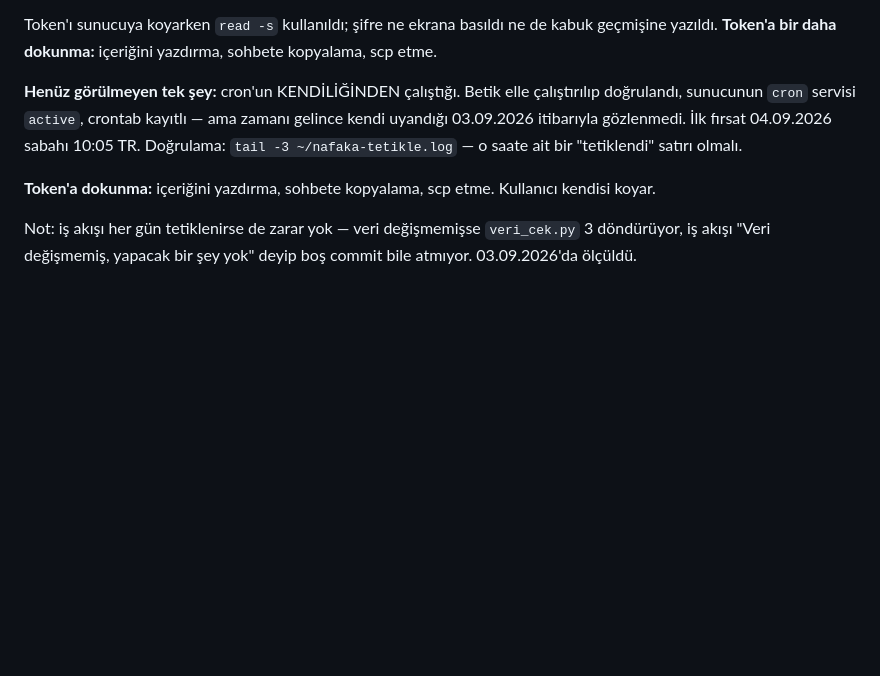
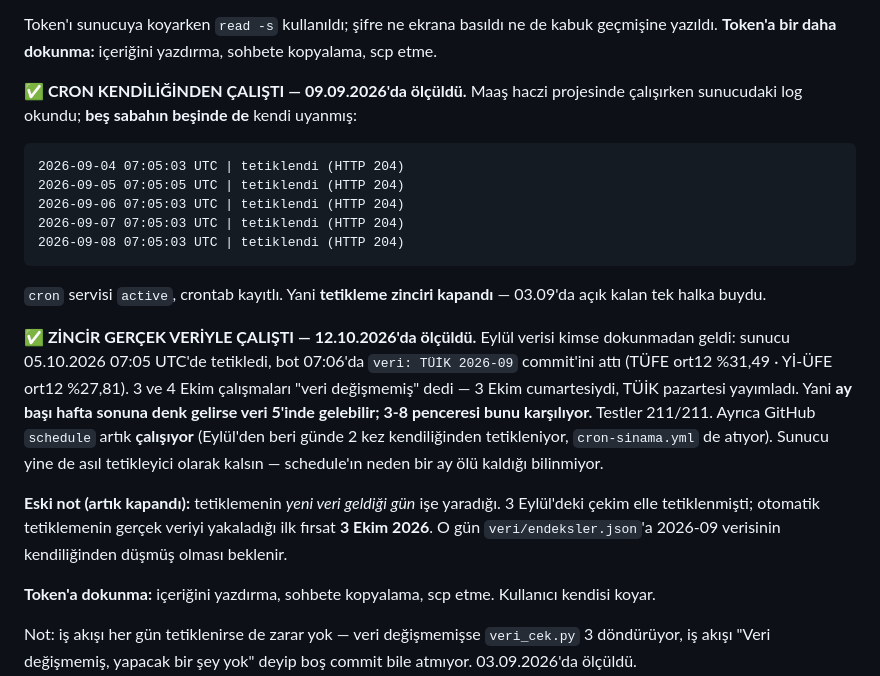
Before and after one commit to Ertugrul2442/nafaka-hesapla, a Markdown page: CLAUDE.md, the part around the change. Rendered like a GitHub page; blank space fills up the shorter version.

Commit message:
CLAUDE.md: Ekim 2026 - zincir gercek veriyle kendiliginden calisti
Co-Authored-By: Claude Opus 5.5 <noreply@anthropic.com>

````diff
--- a/CLAUDE.md
+++ b/CLAUDE.md
@@ -275,11 +275,35 @@ Token'ı sunucuya koyarken `read -s` kullanıldı; şifre ne ekrana basıldı ne
 kabuk geçmişine yazıldı. **Token'a bir daha dokunma:** içeriğini yazdırma,
 sohbete kopyalama, scp etme.
 
-**Henüz görülmeyen tek şey:** cron'un KENDİLİĞİNDEN çalıştığı. Betik elle
-çalıştırılıp doğrulandı, sunucunun `cron` servisi `active`, crontab kayıtlı —
-ama zamanı gelince kendi uyandığı 03.09.2026 itibarıyla gözlenmedi. İlk
-fırsat 04.09.2026 sabahı 10:05 TR. Doğrulama:
-`tail -3 ~/nafaka-tetikle.log` — o saate ait bir "tetiklendi" satırı olmalı.
+**✅ CRON KENDİLİĞİNDEN ÇALIŞTI — 09.09.2026'da ölçüldü.** Maaş haczi
+projesinde çalışırken sunucudaki log okundu; **beş sabahın beşinde de**
+kendi uyanmış:
+
+```
+2026-09-04 07:05:03 UTC | tetiklendi (HTTP 204)
+2026-09-05 07:05:05 UTC | tetiklendi (HTTP 204)
+2026-09-06 07:05:03 UTC | tetiklendi (HTTP 204)
+2026-09-07 07:05:03 UTC | tetiklendi (HTTP 204)
+2026-09-08 07:05:03 UTC | tetiklendi (HTTP 204)
+```
+
+`cron` servisi `active`, crontab kayıtlı. Yani **tetikleme zinciri kapandı** —
+03.09'da açık kalan tek halka buydu.
+
+**✅ ZİNCİR GERÇEK VERİYLE ÇALIŞTI — 12.10.2026'da ölçüldü.** Eylül verisi
+kimse dokunmadan geldi: sunucu 05.10.2026 07:05 UTC'de tetikledi, bot 07:06'da
+`veri: TÜİK 2026-09` commit'ini attı (TÜFE ort12 %31,49 · Yİ-ÜFE ort12 %27,81).
+3 ve 4 Ekim çalışmaları "veri değişmemiş" dedi — 3 Ekim cumartesiydi, TÜİK
+pazartesi yayımladı. Yani **ay başı hafta sonuna denk gelirse veri 5'inde
+gelebilir; 3-8 penceresi bunu karşılıyor.** Testler 211/211.
+Ayrıca GitHub `schedule` artık **çalışıyor** (Eylül'den beri günde 2 kez
+kendiliğinden tetikleniyor, `cron-sinama.yml` de atıyor). Sunucu yine de
+asıl tetikleyici olarak kalsın — schedule'ın neden bir ay ölü kaldığı bilinmiyor.
+
+**Eski not (artık kapandı):** tetiklemenin *yeni veri geldiği gün* işe yaradığı.
+3 Eylül'deki çekim elle tetiklenmişti; otomatik tetiklemenin gerçek veriyi
+yakaladığı ilk fırsat **3 Ekim 2026**. O gün `veri/endeksler.json`'a
+2026-09 verisinin kendiliğinden düşmüş olması beklenir.
 
 **Token'a dokunma:** içeriğini yazdırma, sohbete kopyalama, scp etme.
 Kullanıcı kendisi koyar.
````
